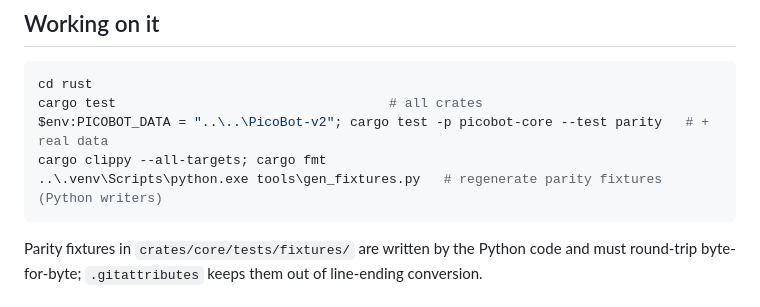
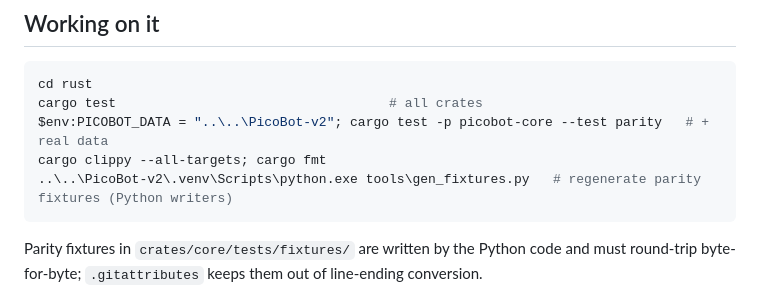
Before and after one commit to hangwl/PicoBot-v2, a Markdown page: docs/rust-migration.md, the part around the change. Drawn GitHub-style.

Commit message:
Rust docs: fixture generator runs with the main folder's venv
Co-Authored-By: Claude Opus 5.5 <noreply@anthropic.com>

````diff
--- a/docs/rust-migration.md
+++ b/docs/rust-migration.md
@@ -60,7 +60,7 @@ cd rust
 cargo test                                   # all crates
 $env:PICOBOT_DATA = "..\..\PicoBot-v2"; cargo test -p picobot-core --test parity   # + real data
 cargo clippy --all-targets; cargo fmt
-..\.venv\Scripts\python.exe tools\gen_fixtures.py   # regenerate parity fixtures (Python writers)
+..\..\PicoBot-v2\.venv\Scripts\python.exe tools\gen_fixtures.py   # regenerate parity fixtures (Python writers)
 ```
 
 Parity fixtures in `crates/core/tests/fixtures/` are written by the
````
